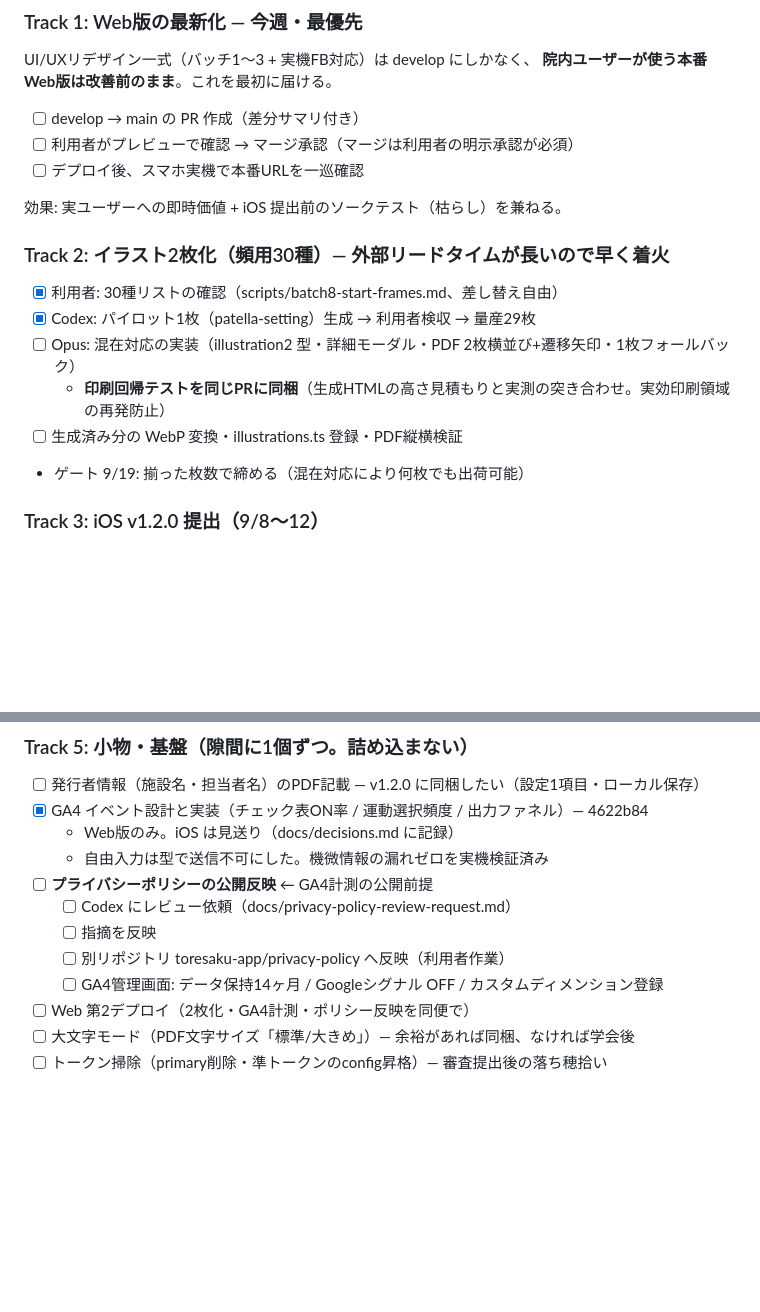
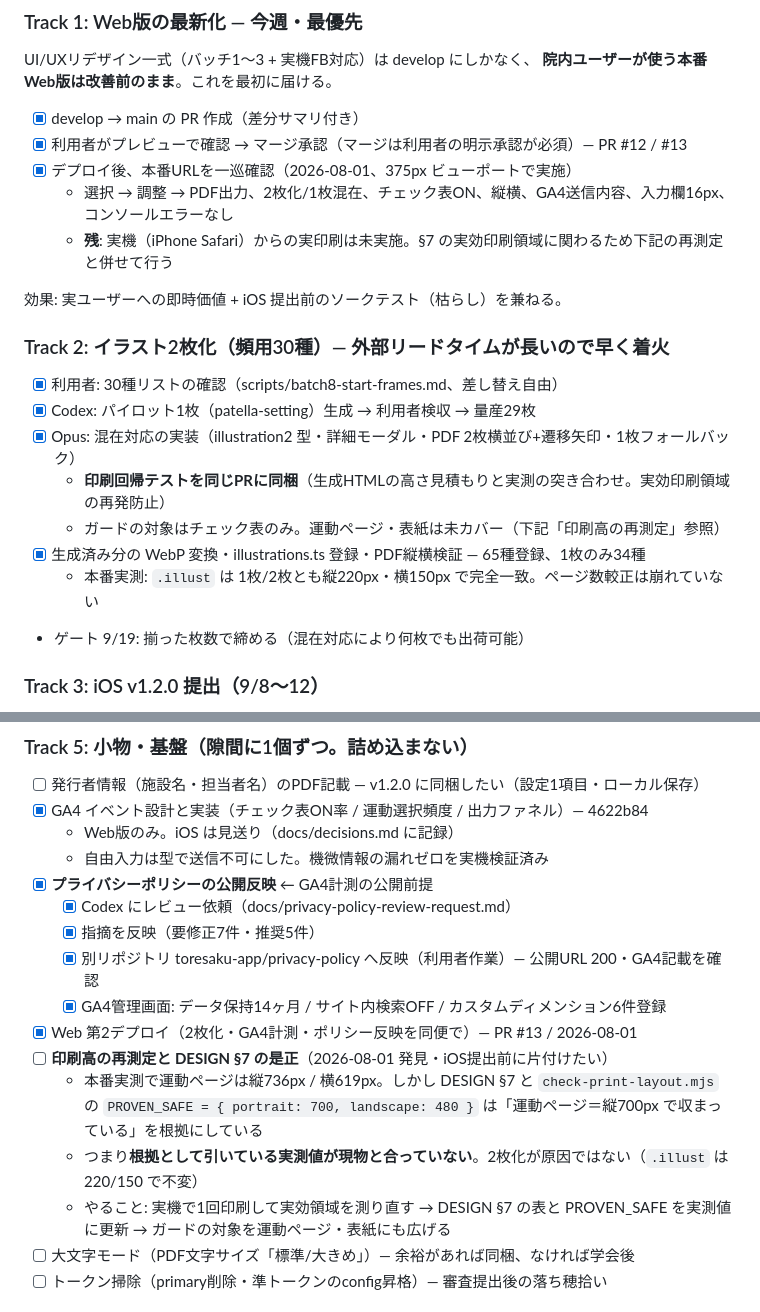
Before and after one commit to toresaku-app/web, a Markdown page: tasks/phase9-v2-release.md, 2 parts joined by grey strips. Drawn GitHub-style; blank space fills up the shorter version.

Commit message:
v1.2.0 第2弾の本番反映を確認し、印刷高の食い違いを課題として起票
PR #13 マージ後の本番Web版を一巡確認（375pxビューポート）。
2枚化/1枚混在・チェック表・縦横・GA4送信内容・入力欄16pxを実測で確認した。

確認の過程で、運動ページの実測高（縦736px / 横619px）が DESIGN §7 と
check-print-layout.mjs の PROVEN_SAFE（縦700 / 横480）の根拠と食い違うことを発見。
2枚化が原因ではない（.illust は1枚/2枚とも 220/150 で不変）。
実機での再測定とガードの対象拡大をタスク化した。

Co-Authored-By: Claude Opus 5 <noreply@anthropic.com>

```diff
--- a/tasks/phase9-v2-release.md
+++ b/tasks/phase9-v2-release.md
@@ -25,9 +25,11 @@
 UI/UXリデザイン一式（バッチ1〜3 + 実機FB対応）は develop にしかなく、
 **院内ユーザーが使う本番Web版は改善前のまま**。これを最初に届ける。
 
-- [ ] develop → main の PR 作成（差分サマリ付き）
-- [ ] 利用者がプレビューで確認 → マージ承認（マージは利用者の明示承認が必須）
-- [ ] デプロイ後、スマホ実機で本番URLを一巡確認
+- [x] develop → main の PR 作成（差分サマリ付き）
+- [x] 利用者がプレビューで確認 → マージ承認（マージは利用者の明示承認が必須）— PR #12 / #13
+- [x] デプロイ後、本番URLを一巡確認（2026-08-01、375px ビューポートで実施）
+  - 選択 → 調整 → PDF出力、2枚化/1枚混在、チェック表ON、縦横、GA4送信内容、入力欄16px、コンソールエラーなし
+  - **残**: 実機（iPhone Safari）からの実印刷は未実施。§7 の実効印刷領域に関わるため下記の再測定と併せて行う
 
 効果: 実ユーザーへの即時価値 + iOS 提出前のソークテスト（枯らし）を兼ねる。
 
@@ -35,9 +37,11 @@ UI/UXリデザイン一式（バッチ1〜3 + 実機FB対応）は develop に
 
 - [x] 利用者: 30種リストの確認（scripts/batch8-start-frames.md、差し替え自由）
 - [x] Codex: パイロット1枚（patella-setting）生成 → 利用者検収 → 量産29枚
-- [ ] Opus: 混在対応の実装（illustration2 型・詳細モーダル・PDF 2枚横並び+遷移矢印・1枚フォールバック）
+- [x] Opus: 混在対応の実装（illustration2 型・詳細モーダル・PDF 2枚横並び+遷移矢印・1枚フォールバック）
   - **印刷回帰テストを同じPRに同梱**（生成HTMLの高さ見積もりと実測の突き合わせ。実効印刷領域の再発防止）
-- [ ] 生成済み分の WebP 変換・illustrations.ts 登録・PDF縦横検証
+  - ガードの対象はチェック表のみ。運動ページ・表紙は未カバー（下記「印刷高の再測定」参照）
+- [x] 生成済み分の WebP 変換・illustrations.ts 登録・PDF縦横検証 — 65種登録、1枚のみ34種
+  - 本番実測: `.illust` は 1枚/2枚とも縦220px・横150px で完全一致。ページ数較正は崩れていない
 - ゲート 9/19: 揃った枚数で締める（混在対応により何枚でも出荷可能）
 
 ### Track 3: iOS v1.2.0 提出（9/8〜12）
@@ -62,12 +66,18 @@ UI/UXリデザイン一式（バッチ1〜3 + 実機FB対応）は develop に
 - [x] GA4 イベント設計と実装（チェック表ON率 / 運動選択頻度 / 出力ファネル）— 4622b84
   - Web版のみ。iOS は見送り（docs/decisions.md に記録）
   - 自由入力は型で送信不可にした。機微情報の漏れゼロを実機検証済み
-- [ ] **プライバシーポリシーの公開反映** ← GA4計測の公開前提
-  - [ ] Codex にレビュー依頼（docs/privacy-policy-review-request.md）
-  - [ ] 指摘を反映
-  - [ ] 別リポジトリ toresaku-app/privacy-policy へ反映（利用者作業）
-  - [ ] GA4管理画面: データ保持14ヶ月 / Googleシグナル OFF / カスタムディメンション登録
-- [ ] Web 第2デプロイ（2枚化・GA4計測・ポリシー反映を同便で）
+- [x] **プライバシーポリシーの公開反映** ← GA4計測の公開前提
+  - [x] Codex にレビュー依頼（docs/privacy-policy-review-request.md）
+  - [x] 指摘を反映（要修正7件・推奨5件）
+  - [x] 別リポジトリ toresaku-app/privacy-policy へ反映（利用者作業）— 公開URL 200・GA4記載を確認
+  - [x] GA4管理画面: データ保持14ヶ月 / サイト内検索OFF / カスタムディメンション6件登録
+- [x] Web 第2デプロイ（2枚化・GA4計測・ポリシー反映を同便で）— PR #13 / 2026-08-01
+- [ ] **印刷高の再測定と DESIGN §7 の是正**（2026-08-01 発見・iOS提出前に片付けたい）
+  - 本番実測で運動ページは縦736px / 横619px。しかし DESIGN §7 と `check-print-layout.mjs` の
+    `PROVEN_SAFE = { portrait: 700, landscape: 480 }` は「運動ページ＝縦700px で収まっている」を根拠にしている
+  - つまり**根拠として引いている実測値が現物と合っていない**。2枚化が原因ではない（`.illust` は 220/150 で不変）
+  - やること: 実機で1回印刷して実効領域を測り直す → DESIGN §7 の表と PROVEN_SAFE を実測値に更新 →
+    ガードの対象を運動ページ・表紙にも広げる
 - [ ] 大文字モード（PDF文字サイズ「標準/大きめ」）— 余裕があれば同梱、なければ学会後
 - [ ] トークン掃除（primary削除・準トークンのconfig昇格）— 審査提出後の落ち穂拾い
 
```
Also changed, not shown: plan.md (+2 -0 lines).
